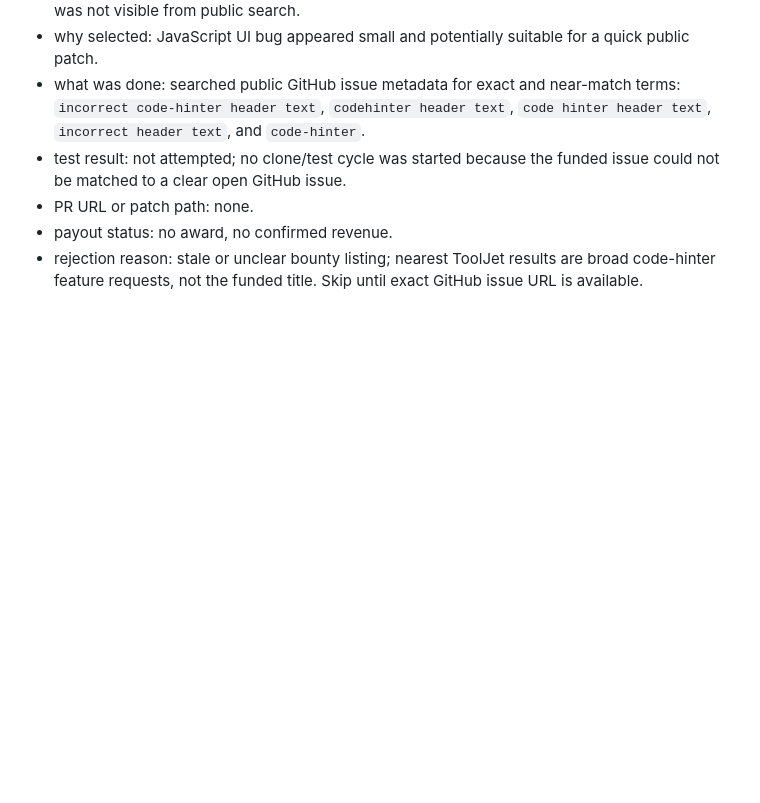
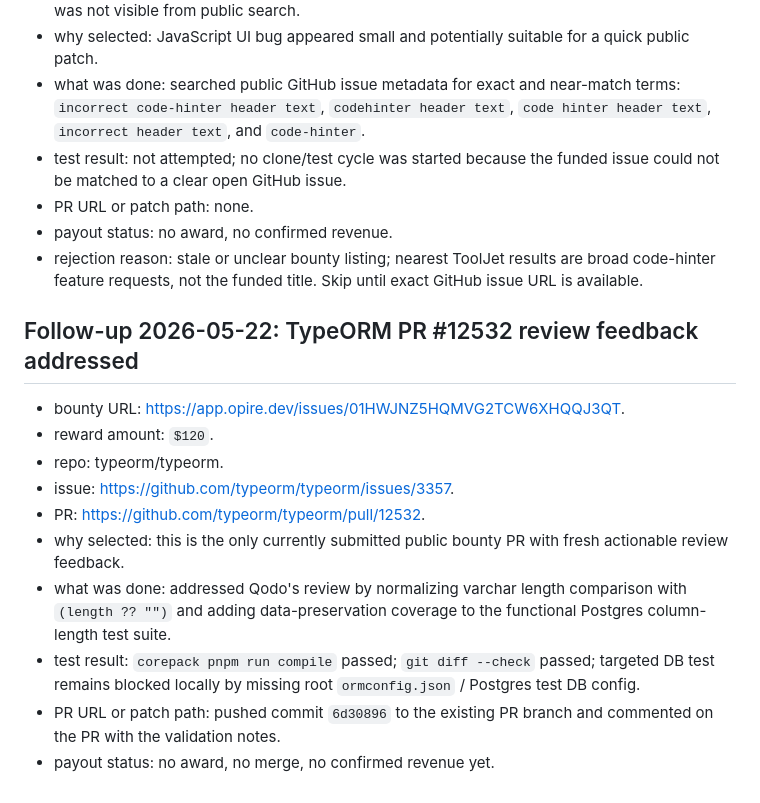
Before and after one commit to butianhua4/ai-agent-debug-kit, a Markdown page: ops/48h/BOUNTY_ATTEMPTS.md, the part around the change. GitHub-like rendering; blank space fills up the shorter version.

Commit message:
Record TypeORM review follow-up

```diff
--- a/ops/48h/BOUNTY_ATTEMPTS.md
+++ b/ops/48h/BOUNTY_ATTEMPTS.md
@@ -850,3 +850,16 @@ I also attempted `npm.cmd run test:unit -- search.unit.test.ts` on Windows, but
 - PR URL or patch path: none.
 - payout status: no award, no confirmed revenue.
 - rejection reason: stale or unclear bounty listing; nearest ToolJet results are broad code-hinter feature requests, not the funded title. Skip until exact GitHub issue URL is available.
+
+## Follow-up 2026-05-22: TypeORM PR #12532 review feedback addressed
+
+- bounty URL: https://app.opire.dev/issues/01HWJNZ5HQMVG2TCW6XHQQJ3QT.
+- reward amount: `$120`.
+- repo: typeorm/typeorm.
+- issue: https://github.com/typeorm/typeorm/issues/3357.
+- PR: https://github.com/typeorm/typeorm/pull/12532.
+- why selected: this is the only currently submitted public bounty PR with fresh actionable review feedback.
+- what was done: addressed Qodo's review by normalizing varchar length comparison with `(length ?? "")` and adding data-preservation coverage to the functional Postgres column-length test suite.
+- test result: `corepack pnpm run compile` passed; `git diff --check` passed; targeted DB test remains blocked locally by missing root `ormconfig.json` / Postgres test DB config.
+- PR URL or patch path: pushed commit `6d30896` to the existing PR branch and commented on the PR with the validation notes.
+- payout status: no award, no merge, no confirmed revenue yet.
```
Also changed, not shown: ops/48h/MONEY_SCORE.md (+2 -1 lines), ops/48h/REVENUE_BOARD.md (+1 -1 lines).
